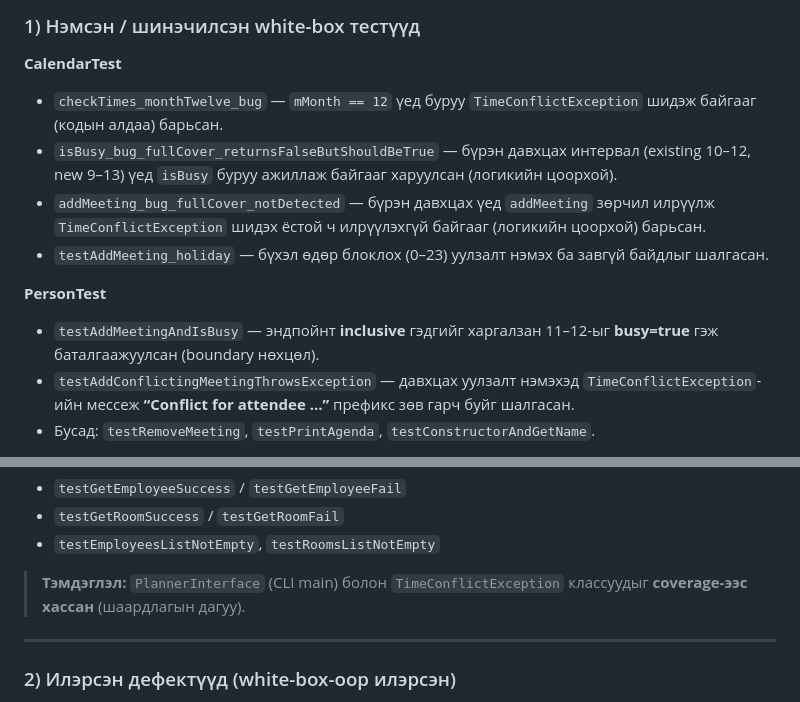
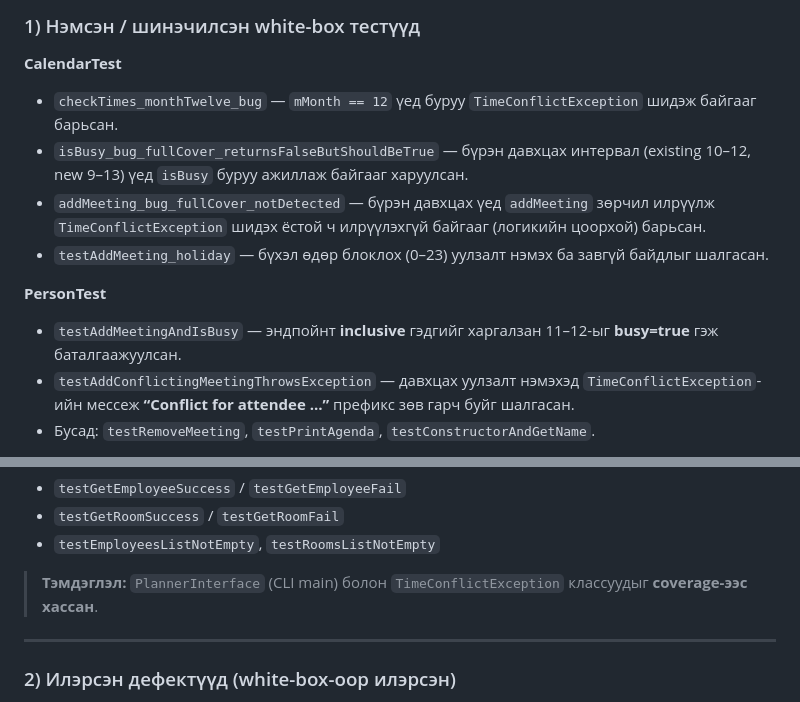
Before and after one commit to tseku1/F.CSA313, a Markdown page: README.md, 2 parts joined by grey strips. Drawn GitHub-style.

Commit message:
Refine test descriptions in README.md
Updated test descriptions in README.md for clarity.

```diff
--- a/README.md
+++ b/README.md
@@ -104,13 +104,13 @@ run: ant clean compile compile-tests coverage
 ### 1) Нэмсэн / шинэчилсэн white-box тестүүд
 
 **CalendarTest**
-- `checkTimes_monthTwelve_bug` — `mMonth == 12` үед буруу `TimeConflictException` шидэж байгааг (кодын алдаа) барьсан.
-- `isBusy_bug_fullCover_returnsFalseButShouldBeTrue` — бүрэн давхцах интервал (existing 10–12, new 9–13) үед `isBusy` буруу ажиллаж байгааг харуулсан (логикийн цоорхой).
+- `checkTimes_monthTwelve_bug` — `mMonth == 12` үед буруу `TimeConflictException` шидэж байгааг барьсан.
+- `isBusy_bug_fullCover_returnsFalseButShouldBeTrue` — бүрэн давхцах интервал (existing 10–12, new 9–13) үед `isBusy` буруу ажиллаж байгааг харуулсан.
 - `addMeeting_bug_fullCover_notDetected` — бүрэн давхцах үед `addMeeting` зөрчил илрүүлж `TimeConflictException` шидэх ёстой ч илрүүлэхгүй байгааг (логикийн цоорхой) барьсан.
 - `testAddMeeting_holiday` — бүхэл өдөр блоклох (0–23) уулзалт нэмэх ба завгүй байдлыг шалгасан.
 
 **PersonTest**
-- `testAddMeetingAndIsBusy` — эндпойнт **inclusive** гэдгийг харгалзан 11–12-ыг **busy=true** гэж баталгаажуулсан (boundary нөхцөл).
+- `testAddMeetingAndIsBusy` — эндпойнт **inclusive** гэдгийг харгалзан 11–12-ыг **busy=true** гэж баталгаажуулсан.
 - `testAddConflictingMeetingThrowsException` — давхцах уулзалт нэмэхэд `TimeConflictException`-ийн мессеж **“Conflict for attendee …”** префикс зөв гарч буйг шалгасан.
 - Бусад: `testRemoveMeeting`, `testPrintAgenda`, `testConstructorAndGetName`.
 
@@ -129,7 +129,7 @@ run: ant clean compile compile-tests coverage
 - `testGetRoomSuccess` / `testGetRoomFail`
 - `testEmployeesListNotEmpty`, `testRoomsListNotEmpty`
 
-> **Тэмдэглэл:** `PlannerInterface` (CLI main) болон `TimeConflictException` классуудыг **coverage-ээс хассан** (шаардлагын дагуу).
+> **Тэмдэглэл:** `PlannerInterface` (CLI main) болон `TimeConflictException` классуудыг **coverage-ээс хассан**.
 
 ---
 
```
